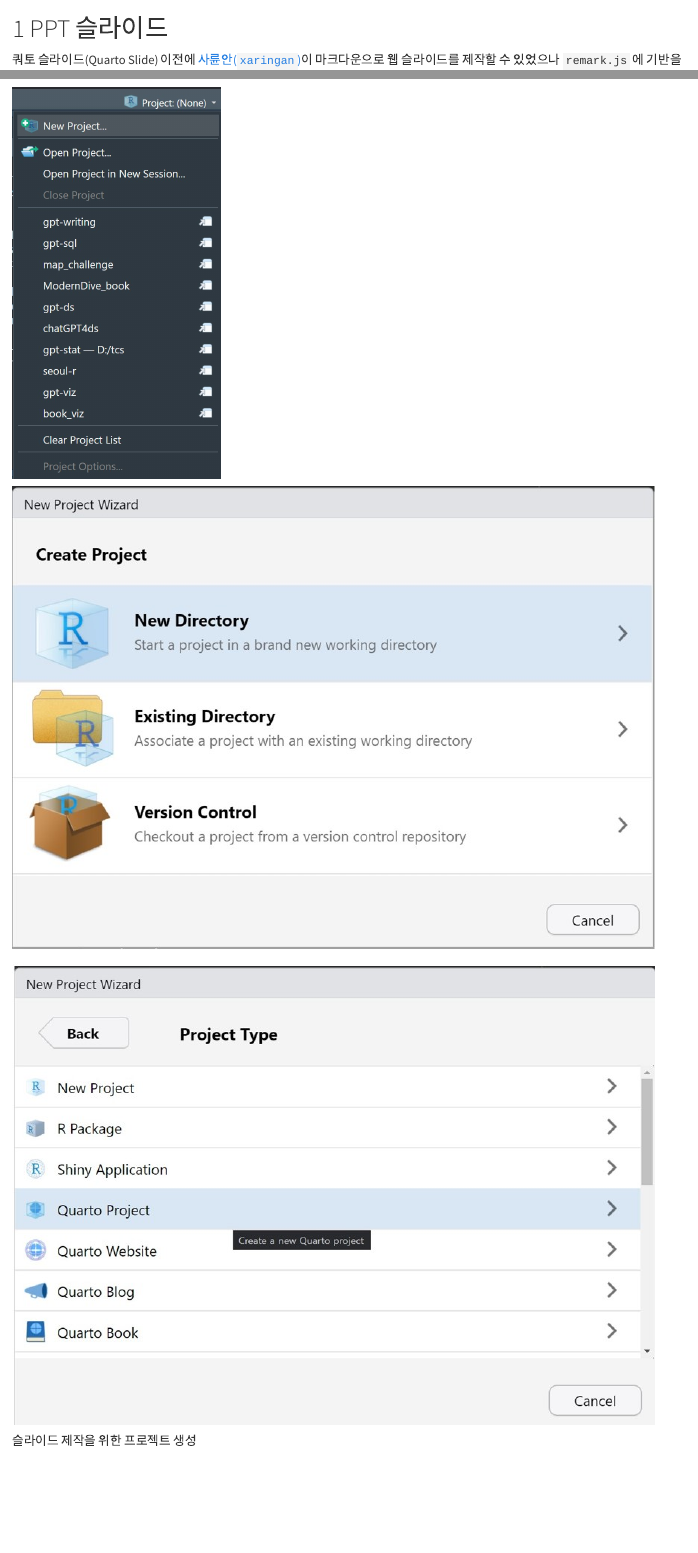
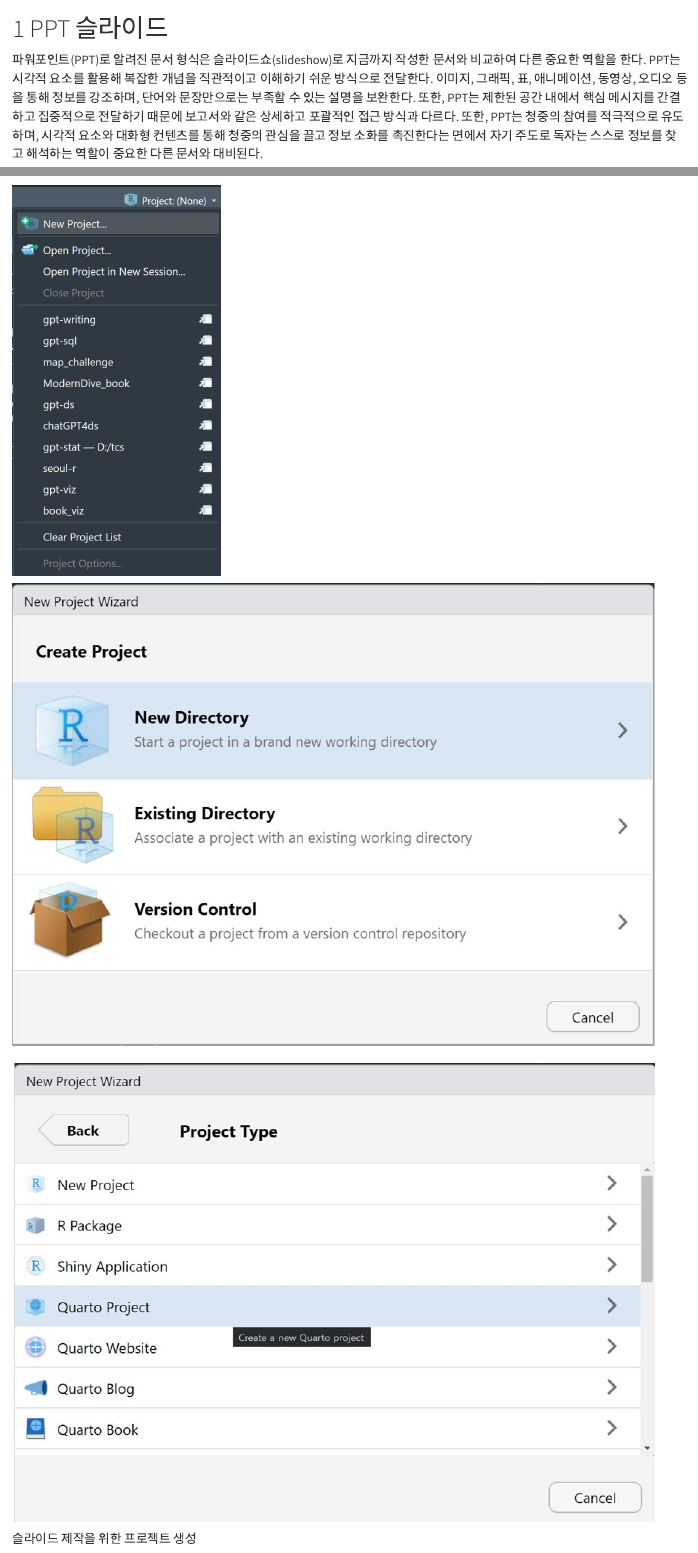
Before and after one commit to bit2r/gpt-quarto, a Quarto document (dw_slideshow.qmd): the page in a window 1100 px wide, from its top, and a second part further down, joined at a grey line. Rendered offline with R 4.5, knitr and Pandoc in place of Quarto, with nearby package versions.

Commit message:
initial draft for quarto

```diff
--- a/_quarto.yml
+++ b/_quarto.yml
@@ -42,40 +42,40 @@
     # - acknowledgments.qmd
     - index.qmd
 
-    # - part: "시작을 위한 준비"
-    #   chapters:
-    #     # - setup_whole_game.qmd                 #
-    #     - setup_quarto.qmd                 # OK
-    #     - setup.qmd                    # OK
+    - part: "시작을 위한 준비"
+      chapters:
+        # - setup_whole_game.qmd                 #
+        - setup_quarto.qmd                 # OK
+        - setup.qmd                    # OK
     #
     # # - part: "글쓰기"
     # #   chapters:
     # #     - markdown_mess.qmd          #
     # #     - writing.qmd                #
     #
-    # - part: "기본요소"
-    #   chapters:
-    #     - part_components.qmd          # OK
-    #     - part_markdown.qmd            # OK
+    - part: "기본요소"
+      chapters:
+        - part_components.qmd          # OK
+        - part_markdown.qmd            # OK
     #     - part_computation.qmd         # New
     #     - part_document_class.qmd      # X
     #     - part_about_book.qmd          # X
     #
-    # - part: "템플릿과 테마"
-    #   chapters:
-    #     - theme_fonts.qmd                # OK
-    #     - theme_colors.qmd               # OK
-    #     - theme_ggplot.qmd        # OK
-    #     - theme_gt.qmd            # OK
+    - part: "템플릿과 테마"
+      chapters:
+        - theme_fonts.qmd         # OK
+        - theme_colors.qmd        # OK
+        - theme_ggplot.qmd        # OK
+        - theme_gt.qmd            # OK
     #     - theme_template.qmd            # X
     #
     - part: "저작물"
       chapters:
     #   - dw_publishing.qmd       # X
-      # - dw_book.qmd             # OK
+      - dw_book.qmd             # OK
       - dw_website.qmd          # Blog 추가
-      - dw_slideshow.qmd        #
-    #   - dw_dashboard.qmd        #
+      - dw_slideshow.qmd        # OK
+      - dw_dashboard.qmd        # flexdashboard 변환
 
     # - part: "챗GPT"
     #   chapters:
```
Also changed, not shown: dw_slideshow.qmd (+6 -0 lines), to_do.qmd (+2 -2 lines), docs/search.json, 144 other files.
